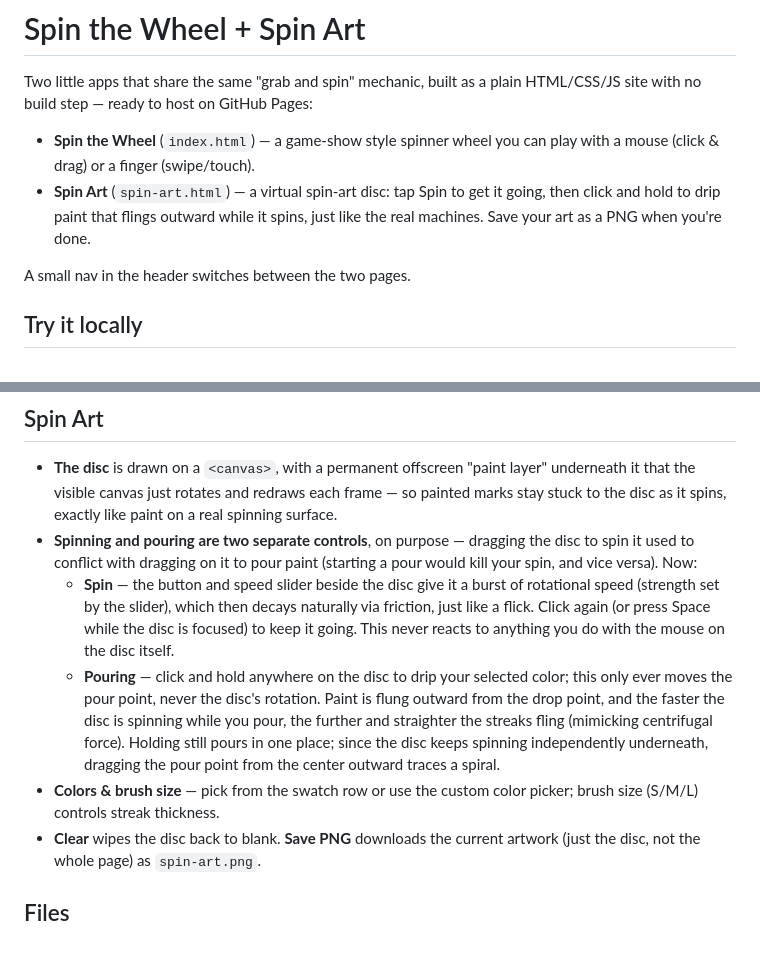
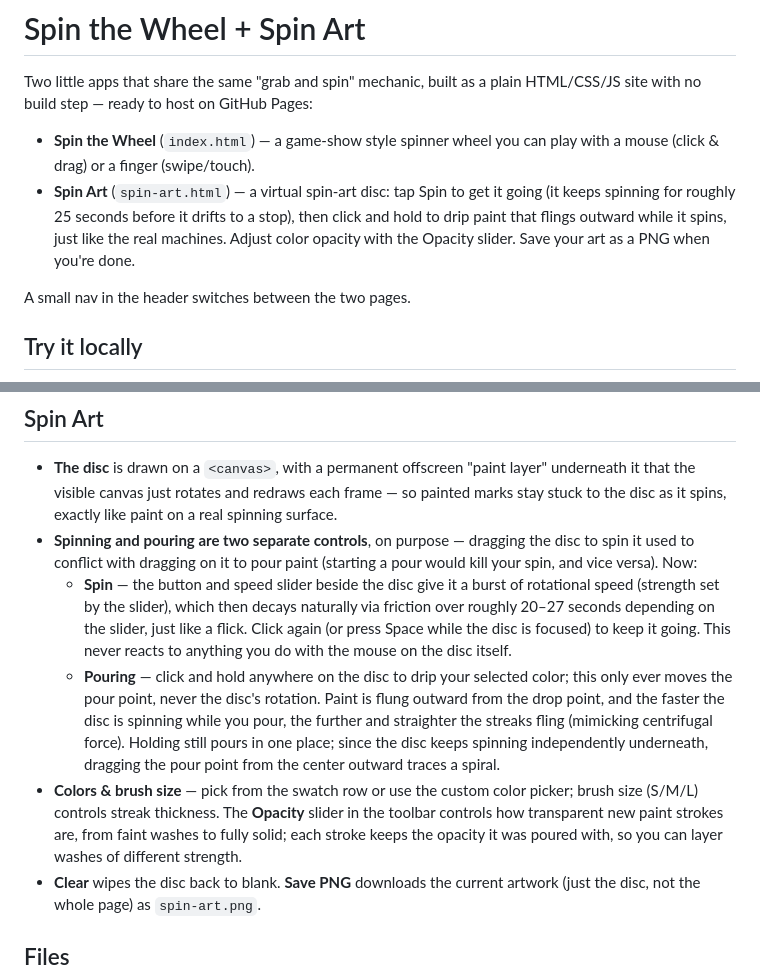
Before and after one commit to chromacole/spinner, a Markdown page: README.md, 2 parts joined by grey strips. GitHub-like rendering; blank space fills up the shorter version.

```diff
--- a/README.md
+++ b/README.md
@@ -6,9 +6,10 @@ plain HTML/CSS/JS site with no build step — ready to host on GitHub Pages:
 - **Spin the Wheel** (`index.html`) — a game-show style spinner wheel you can
   play with a mouse (click &amp; drag) or a finger (swipe/touch).
 - **Spin Art** (`spin-art.html`) — a virtual spin-art disc: tap Spin to get it
-  going, then click and hold to drip paint that flings outward while it
-  spins, just like the real machines. Save your art as a PNG when you're
-  done.
+  going (it keeps spinning for roughly 25 seconds before it drifts to a
+  stop), then click and hold to drip paint that flings outward while it
+  spins, just like the real machines. Adjust color opacity with the
+  Opacity slider. Save your art as a PNG when you're done.
 
 A small nav in the header switches between the two pages.
 
@@ -81,9 +82,10 @@ are no underscore-prefixed files, but it's a safe default for static sites).
   (starting a pour would kill your spin, and vice versa). Now:
   - **Spin** — the button and speed slider beside the disc give it a burst
     of rotational speed (strength set by the slider), which then decays
-    naturally via friction, just like a flick. Click again (or press Space
-    while the disc is focused) to keep it going. This never reacts to
-    anything you do with the mouse on the disc itself.
+    naturally via friction over roughly 20&ndash;27 seconds depending on the
+    slider, just like a flick. Click again (or press Space while the disc is
+    focused) to keep it going. This never reacts to anything you do with the
+    mouse on the disc itself.
   - **Pouring** — click and hold anywhere on the disc to drip your selected
     color; this only ever moves the pour point, never the disc's rotation.
     Paint is flung outward from the drop point, and the faster the disc is
@@ -92,7 +94,10 @@ are no underscore-prefixed files, but it's a safe default for static sites).
     the disc keeps spinning independently underneath, dragging the pour
     point from the center outward traces a spiral.
 - **Colors & brush size** — pick from the swatch row or use the custom color
-  picker; brush size (S/M/L) controls streak thickness.
+  picker; brush size (S/M/L) controls streak thickness. The **Opacity**
+  slider in the toolbar controls how transparent new paint strokes are, from
+  faint washes to fully solid; each stroke keeps the opacity it was poured
+  with, so you can layer washes of different strength.
 - **Clear** wipes the disc back to blank. **Save PNG** downloads the current
   artwork (just the disc, not the whole page) as `spin-art.png`.
 
```
